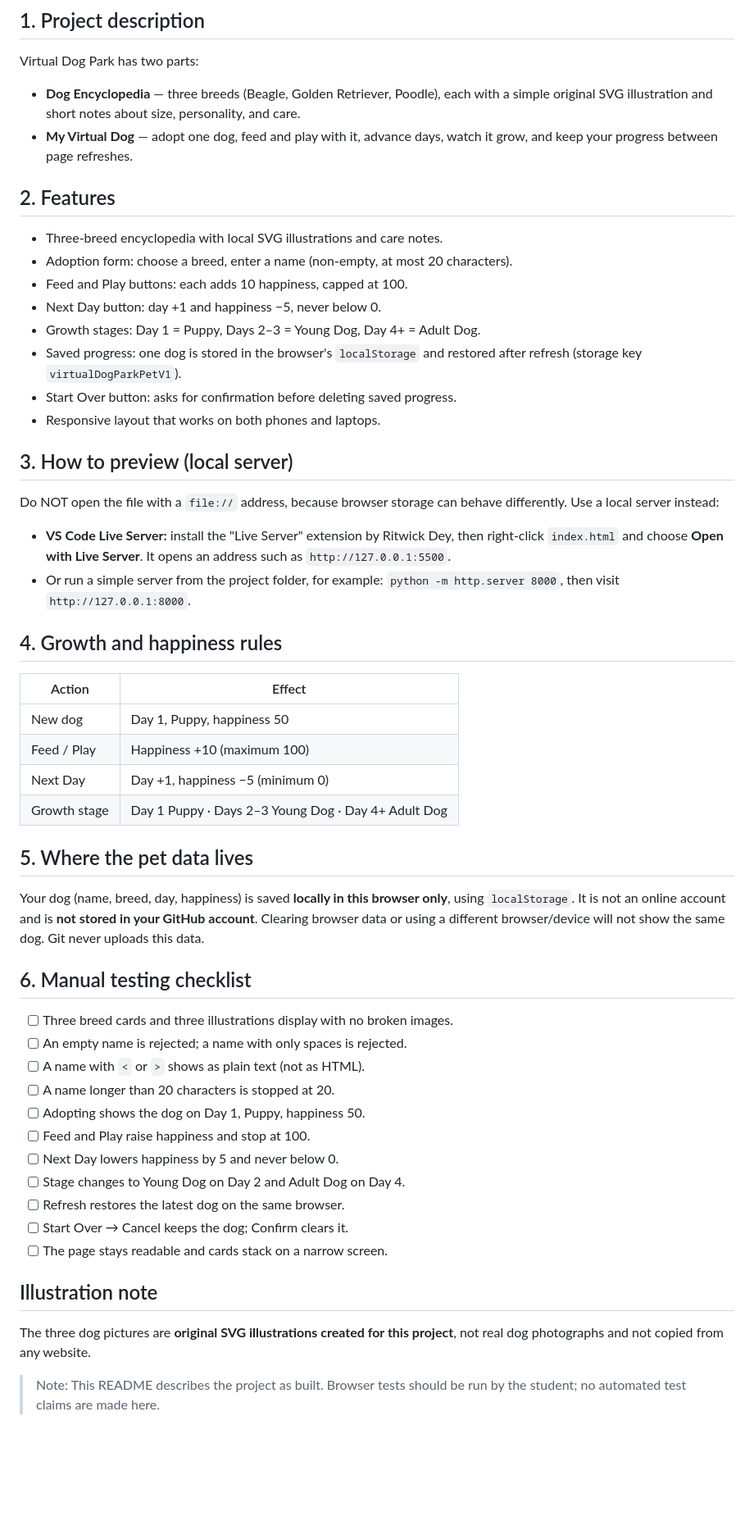
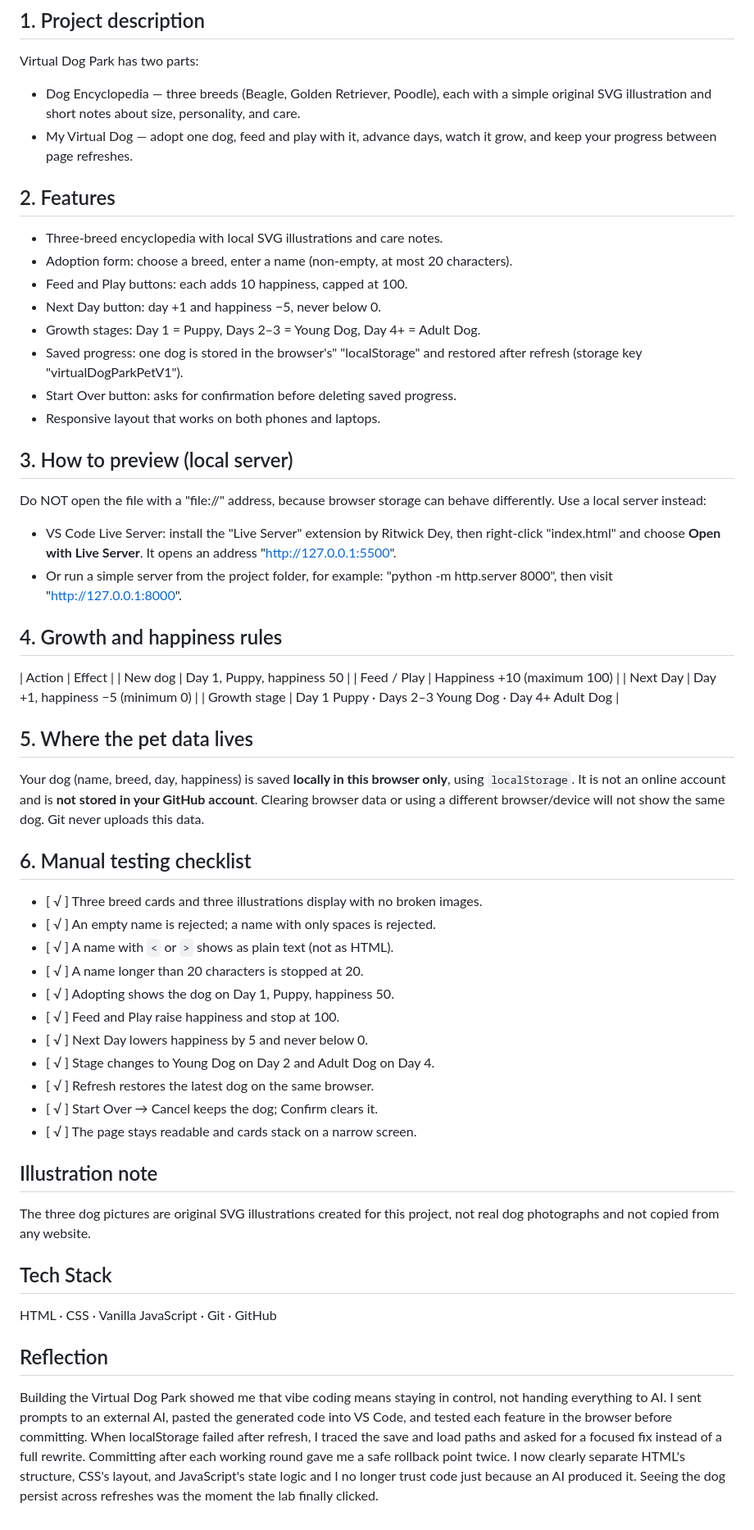
Before and after one commit to cmqmc-115/virtual-dog-park, a Markdown page: README.md, the part around the change. Shown at 82% size. Rendered like a GitHub page; blank space fills up the shorter version.

Commit message:
Fix formatting and text clarity in README.md
Corrected formatting issues and improved readability in the README.

```diff
--- a/README.md
+++ b/README.md
@@ -8,9 +8,9 @@ no external APIs, and no package manager.
 
 Virtual Dog Park has two parts:
 
-- **Dog Encyclopedia** — three breeds (Beagle, Golden Retriever, Poodle), each with a
+- Dog Encyclopedia — three breeds (Beagle, Golden Retriever, Poodle), each with a
   simple original SVG illustration and short notes about size, personality, and care.
-- **My Virtual Dog** — adopt one dog, feed and play with it, advance days, watch it
+- My Virtual Dog — adopt one dog, feed and play with it, advance days, watch it
   grow, and keep your progress between page refreshes.
 
 ## 2. Features
@@ -20,26 +20,25 @@ Virtual Dog Park has two parts:
 - Feed and Play buttons: each adds 10 happiness, capped at 100.
 - Next Day button: day +1 and happiness −5, never below 0.
 - Growth stages: Day 1 = Puppy, Days 2–3 = Young Dog, Day 4+ = Adult Dog.
-- Saved progress: one dog is stored in the browser's `localStorage` and restored
-  after refresh (storage key `virtualDogParkPetV1`).
+- Saved progress: one dog is stored in the browser's" "localStorage" and restored
+  after refresh (storage key "virtualDogParkPetV1").
 - Start Over button: asks for confirmation before deleting saved progress.
 - Responsive layout that works on both phones and laptops.
 
 ## 3. How to preview (local server)
 
-Do NOT open the file with a `file://` address, because browser storage can behave
+Do NOT open the file with a "file://" address, because browser storage can behave
 differently. Use a local server instead:
 
-- **VS Code Live Server:** install the "Live Server" extension by Ritwick Dey, then
-  right-click `index.html` and choose **Open with Live Server**. It opens an address
-  such as `http://127.0.0.1:5500`.
+- VS Code Live Server: install the "Live Server" extension by Ritwick Dey, then
+  right-click "index.html" and choose **Open with Live Server**. It opens an address
+  "http://127.0.0.1:5500".
 - Or run a simple server from the project folder, for example:
-  `python -m http.server 8000`, then visit `http://127.0.0.1:8000`.
+  "python -m http.server 8000", then visit "http://127.0.0.1:8000".
 
 ## 4. Growth and happiness rules
 
 | Action        | Effect                                                |
-|---------------|-------------------------------------------------------|
 | New dog       | Day 1, Puppy, happiness 50                            |
 | Feed / Play   | Happiness +10 (maximum 100)                           |
 | Next Day      | Day +1, happiness −5 (minimum 0)                      |
@@ -54,22 +53,26 @@ the same dog. Git never uploads this data.
 
 ## 6. Manual testing checklist
 
-- [ ] Three breed cards and three illustrations display with no broken images.
-- [ ] An empty name is rejected; a name with only spaces is rejected.
-- [ ] A name with `<` or `>` shows as plain text (not as HTML).
-- [ ] A name longer than 20 characters is stopped at 20.
-- [ ] Adopting shows the dog on Day 1, Puppy, happiness 50.
-- [ ] Feed and Play raise happiness and stop at 100.
-- [ ] Next Day lowers happiness by 5 and never below 0.
-- [ ] Stage changes to Young Dog on Day 2 and Adult Dog on Day 4.
-- [ ] Refresh restores the latest dog on the same browser.
-- [ ] Start Over → Cancel keeps the dog; Confirm clears it.
-- [ ] The page stays readable and cards stack on a narrow screen.
+- [ √ ] Three breed cards and three illustrations display with no broken images.
+- [ √ ] An empty name is rejected; a name with only spaces is rejected.
+- [ √ ] A name with `<` or `>` shows as plain text (not as HTML).
+- [ √ ] A name longer than 20 characters is stopped at 20.
+- [ √ ] Adopting shows the dog on Day 1, Puppy, happiness 50.
+- [ √ ] Feed and Play raise happiness and stop at 100.
+- [ √ ] Next Day lowers happiness by 5 and never below 0.
+- [ √ ] Stage changes to Young Dog on Day 2 and Adult Dog on Day 4.
+- [ √ ] Refresh restores the latest dog on the same browser.
+- [ √ ] Start Over → Cancel keeps the dog; Confirm clears it.
+- [ √ ] The page stays readable and cards stack on a narrow screen.
 
 ## Illustration note
 
-The three dog pictures are **original SVG illustrations created for this project**,
+The three dog pictures are original SVG illustrations created for this project,
 not real dog photographs and not copied from any website.
 
-> Note: This README describes the project as built. Browser tests should be run by
-> the student; no automated test claims are made here.
+## Tech Stack
+
+HTML · CSS · Vanilla JavaScript · Git · GitHub
+
+## Reflection
+Building the Virtual Dog Park showed me that vibe coding means staying in control, not handing everything to AI. I sent prompts to an external AI, pasted the generated code into VS Code, and tested each feature in the browser before committing. When localStorage failed after refresh, I traced the save and load paths and asked for a focused fix instead of a full rewrite. Committing after each working round gave me a safe rollback point twice. I now clearly separate HTML's structure, CSS's layout, and JavaScript's state logic and I no longer trust code just because an AI produced it. Seeing the dog persist across refreshes was the moment the lab finally clicked.
```
